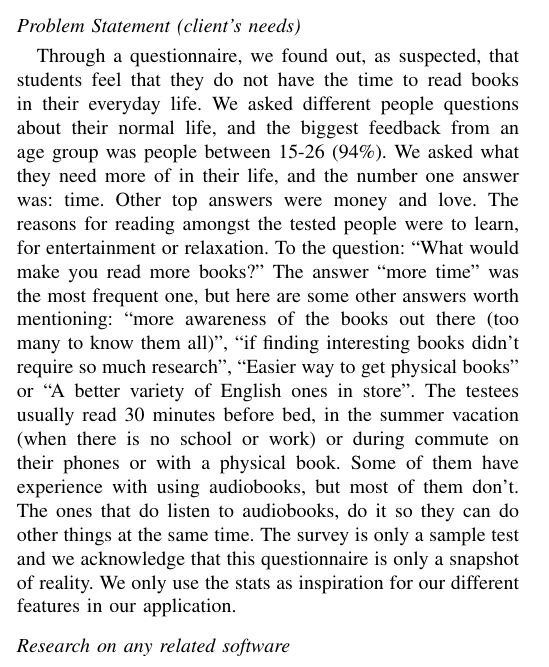
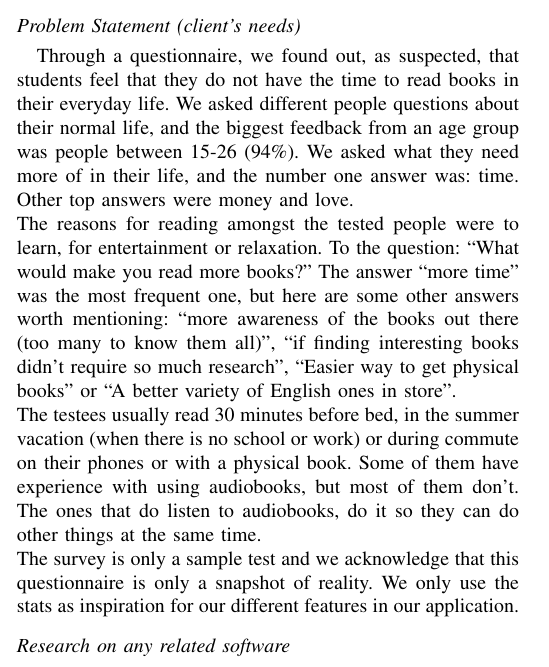
Before and after one commit to HUY-Bookmark/BookMark, a LaTeX paper (Documentation/BookMark.tex): part of one column of page 2 of 6, cut so that both start at the same text. Compiled offline with pdfLaTeX.

Commit message:
update requirements analysis

```diff
--- a/Documentation/BookMark.tex
+++ b/Documentation/BookMark.tex
@@ -105,7 +105,9 @@ This app is meant to help with all of these issues. If the users can keep track
 Furthermore, if they have already purchased the physical copy, they can simply scan the barcode or the ISBN number, or maybe even just the cover, and the app will show them if the book is also available as an audiobook or an ebook, so that they can read or listen as they prefer. The app will also propose time slots to read when a person has a break in their calendar and propose new books they may like to read next, so that they don’t have to search for books that they might like. The application will get to know the user, and therefore know their likes and dislikes. If they purchase an ebook or an audiobook copy, they can directly start listening to the audiobook or reading the e-book on their phone. This application is available through a simple sign up phase and afterwards the subscriber has their own personal login. A chat feature will also be available as a help to the user if needed. The ambition of BookMark is to assist people with their busy schedule and to give them the space to read more books at their desired pace.
 
 \subsection*{Problem Statement (client's needs)}
-Through a questionnaire, we found out, as suspected, that students feel that they do not have the time to read books in their everyday life. We asked different people questions about their normal life, and the biggest feedback from an age group was people between 15-26 (94\%). We asked what they need more of in their life, and the number one answer was: time. Other top answers were money and love. The reasons for reading amongst the tested people were to learn, for entertainment or relaxation. To the question: “What would make you read more books?” The answer “more time” was the most frequent one, but here are some other answers worth mentioning: “more awareness of the books out there (too many to know them all)”, “if finding interesting books didn’t require so much research”, “Easier way to get physical books” or “A better variety of English ones in store”. The testees usually read 30 minutes before bed, in the summer vacation (when there is no school or work) or during commute on their phones or with a physical book. Some of them have experience with using audiobooks, but most of them don't. The ones that do listen to audiobooks, do it so they can do other things at the same time.
+Through a questionnaire, we found out, as suspected, that students feel that they do not have the time to read books in their everyday life. We asked different people questions about their normal life, and the biggest feedback from an age group was people between 15-26 (94\%). We asked what they need more of in their life, and the number one answer was: time. Other top answers were money and love.\\
+The reasons for reading amongst the tested people were to learn, for entertainment or relaxation. To the question: “What would make you read more books?” The answer “more time” was the most frequent one, but here are some other answers worth mentioning: “more awareness of the books out there (too many to know them all)”, “if finding interesting books didn’t require so much research”, “Easier way to get physical books” or “A better variety of English ones in store”.\\
+The testees usually read 30 minutes before bed, in the summer vacation (when there is no school or work) or during commute on their phones or with a physical book. Some of them have experience with using audiobooks, but most of them don't. The ones that do listen to audiobooks, do it so they can do other things at the same time.\\
 The survey is only a sample test and we acknowledge that this questionnaire is only a snapshot of reality. We only use the stats as inspiration for our different features in our application.
 
 
```
